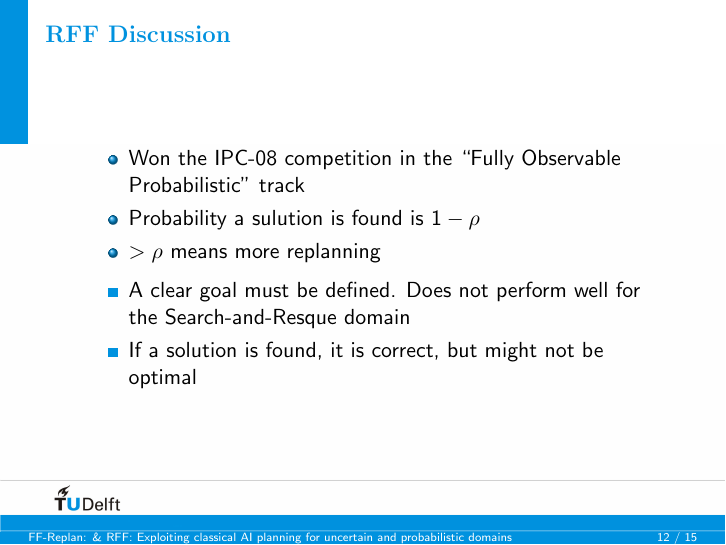
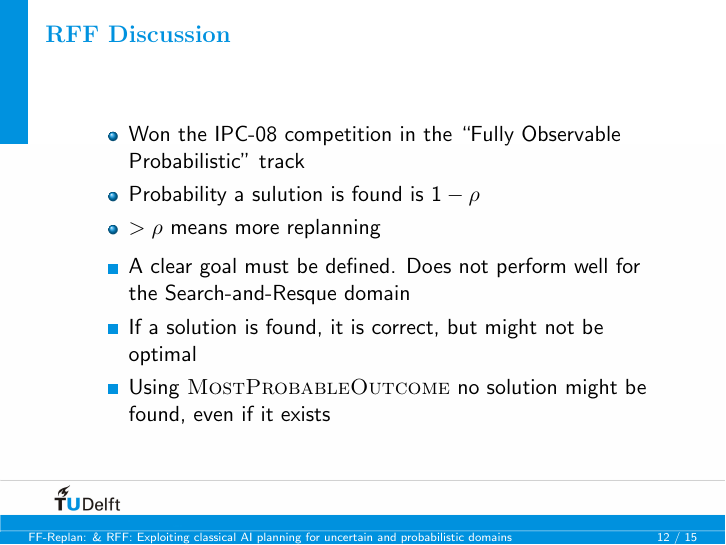
Before and after one commit to ImaraSpeek/SeminarAlgorithms, LaTeX slides (presentation/presa.tex): page 16 of 19. Compiled offline with pdfLaTeX.

Commit message:
RFF Criticism about RFF_MPO completeness

```diff
--- a/presentation/presa.tex
+++ b/presentation/presa.tex
@@ -267,6 +267,7 @@
   \begin{itemize}
     \item A clear goal must be defined. Does not perform well for the Search-and-Resque domain
     \item If a solution is found, it is correct, but might not be optimal
+    \item Using \textsc{MostProbableOutcome} no solution might be found, even if it exists
   \end{itemize}
 
 \end{frame}
```
